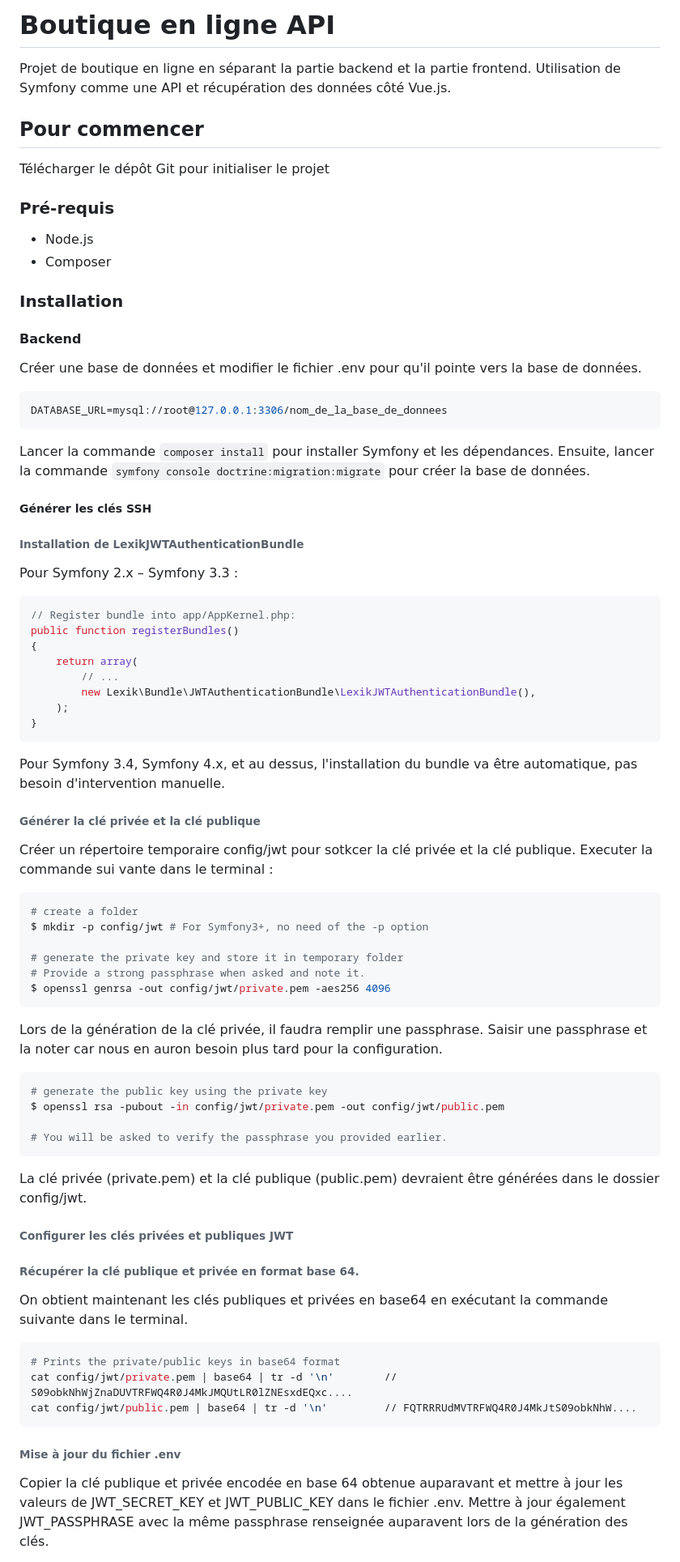
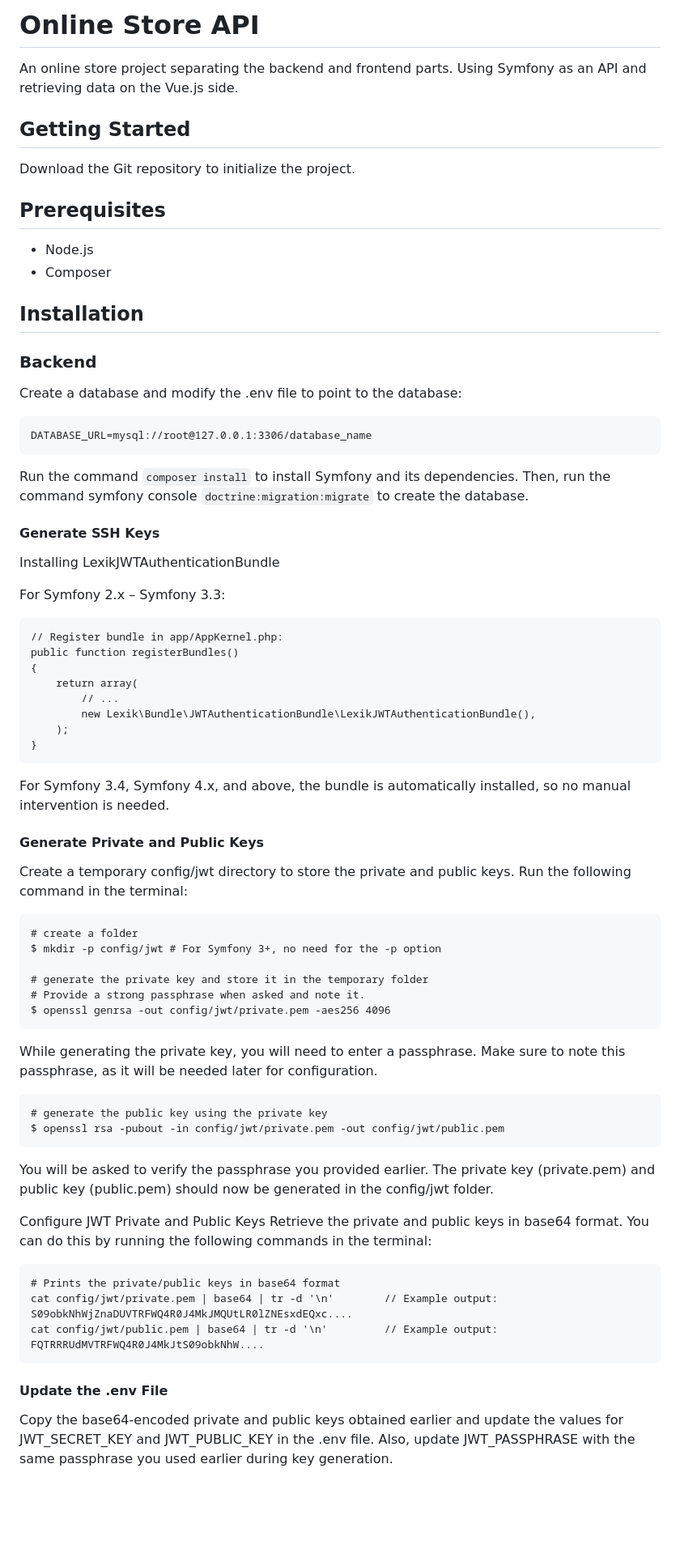
Before and after one commit to Arnaud-Lyard/Boutique-Francaise-vue, a Markdown page: README.md, the part around the change printed below. Shown: that part at 81% size. GitHub-like rendering; blank space fills up the shorter version.

````diff
--- a/README.md
+++ b/README.md
@@ -1,33 +1,29 @@
-# Boutique en ligne API
+# Online Store API
+An online store project separating the backend and frontend parts. Using Symfony as an API and retrieving data on the Vue.js side.
 
-Projet de boutique en ligne en séparant la partie backend et la partie frontend. Utilisation de Symfony comme une API et récupération des données côté Vue.js.
+## Getting Started
+Download the Git repository to initialize the project.
 
-## Pour commencer
-
-Télécharger le dépôt Git pour initialiser le projet
-
-### Pré-requis
-
+## Prerequisites
 - Node.js
 - Composer
 
-### Installation
+## Installation
+### Backend
+Create a database and modify the .env file to point to the database:
+```
+DATABASE_URL=mysql://root@127.0.0.1:3306/database_name
+```
 
-#### Backend
-Créer une base de données et modifier le fichier .env pour qu'il pointe vers la base de données.
-```bash
-DATABASE_URL=mysql://root@127.0.0.1:3306/nom_de_la_base_de_donnees
+Run the command `composer install` to install Symfony and its dependencies. Then, run the command symfony console `doctrine:migration:migrate` to create the database.
+
+#### Generate SSH Keys
+Installing LexikJWTAuthenticationBundle
+
+For Symfony 2.x – Symfony 3.3:
+
 ```
-Lancer la commande ``composer install`` pour installer Symfony et les dépendances.
-Ensuite, lancer la commande ``symfony console doctrine:migration:migrate`` pour créer la base de données.
-
-##### Générer les clés SSH
-
-###### Installation de LexikJWTAuthenticationBundle
-
-Pour Symfony 2.x – Symfony 3.3 :
-```php
-// Register bundle into app/AppKernel.php:
+// Register bundle in app/AppKernel.php:
 public function registerBundles()
 {
     return array(
@@ -36,42 +32,36 @@ public function registerBundles()
     );
 }
 ```
-Pour Symfony 3.4, Symfony 4.x, et au dessus, l'installation du bundle va être automatique, pas besoin d'intervention manuelle.
+For Symfony 3.4, Symfony 4.x, and above, the bundle is automatically installed, so no manual intervention is needed.
 
-###### Générer la clé privée et la clé publique
+#### Generate Private and Public Keys
+Create a temporary config/jwt directory to store the private and public keys. Run the following command in the terminal:
+```
+# create a folder
+$ mkdir -p config/jwt # For Symfony 3+, no need for the -p option
 
-Créer un répertoire temporaire config/jwt pour sotkcer la clé privée et la clé publique. Executer la commande sui vante dans le terminal :
-```bash
-# create a folder
-$ mkdir -p config/jwt # For Symfony3+, no need of the -p option
-
-# generate the private key and store it in temporary folder
+# generate the private key and store it in the temporary folder
 # Provide a strong passphrase when asked and note it.
 $ openssl genrsa -out config/jwt/private.pem -aes256 4096
 ```
 
-Lors de la génération de la clé privée, il faudra remplir une passphrase. Saisir une passphrase et la noter car nous en auron besoin plus tard pour la configuration.
-
-```bash
+While generating the private key, you will need to enter a passphrase. Make sure to note this passphrase, as it will be needed later for configuration.
+```
 # generate the public key using the private key
 $ openssl rsa -pubout -in config/jwt/private.pem -out config/jwt/public.pem
-
-# You will be asked to verify the passphrase you provided earlier.
 ```
 
-La clé privée (private.pem) et la clé publique (public.pem) devraient être générées dans le dossier config/jwt.
+You will be asked to verify the passphrase you provided earlier.
+The private key (private.pem) and public key (public.pem) should now be generated in the config/jwt folder.
 
-###### Configurer les clés privées et publiques JWT
-
-###### Récupérer la clé publique et privée en format base 64.
-On obtient maintenant les clés publiques et privées en base64 en exécutant la commande suivante dans le terminal.
-```bash
+Configure JWT Private and Public Keys
+Retrieve the private and public keys in base64 format. You can do this by running the following commands in the terminal:
+```
 # Prints the private/public keys in base64 format
-cat config/jwt/private.pem | base64 | tr -d '\n'        // S09obkNhWjZnaDUVTRFWQ4R0J4MkJMQUtLR0lZNEsxdEQxc....
-cat config/jwt/public.pem | base64 | tr -d '\n'         // FQTRRRUdMVTRFWQ4R0J4MkJtS09obkNhW....
+cat config/jwt/private.pem | base64 | tr -d '\n'        // Example output: S09obkNhWjZnaDUVTRFWQ4R0J4MkJMQUtLR0lZNEsxdEQxc....
+cat config/jwt/public.pem | base64 | tr -d '\n'         // Example output: FQTRRRUdMVTRFWQ4R0J4MkJtS09obkNhW....
 ```
 
-###### Mise à jour du fichier .env
-Copier la clé publique et privée encodée en base 64 obtenue auparavant et mettre à jour les valeurs de JWT_SECRET_KEY et JWT_PUBLIC_KEY dans le fichier .env.
-Mettre à jour également JWT_PASSPHRASE avec la même passphrase renseignée auparavent lors de la génération des clés.
+#### Update the .env File
+Copy the base64-encoded private and public keys obtained earlier and update the values for JWT_SECRET_KEY and JWT_PUBLIC_KEY in the .env file. Also, update JWT_PASSPHRASE with the same passphrase you used earlier during key generation.
 
````
Also changed, not shown: other parts of README.md (+21 -31 lines).
